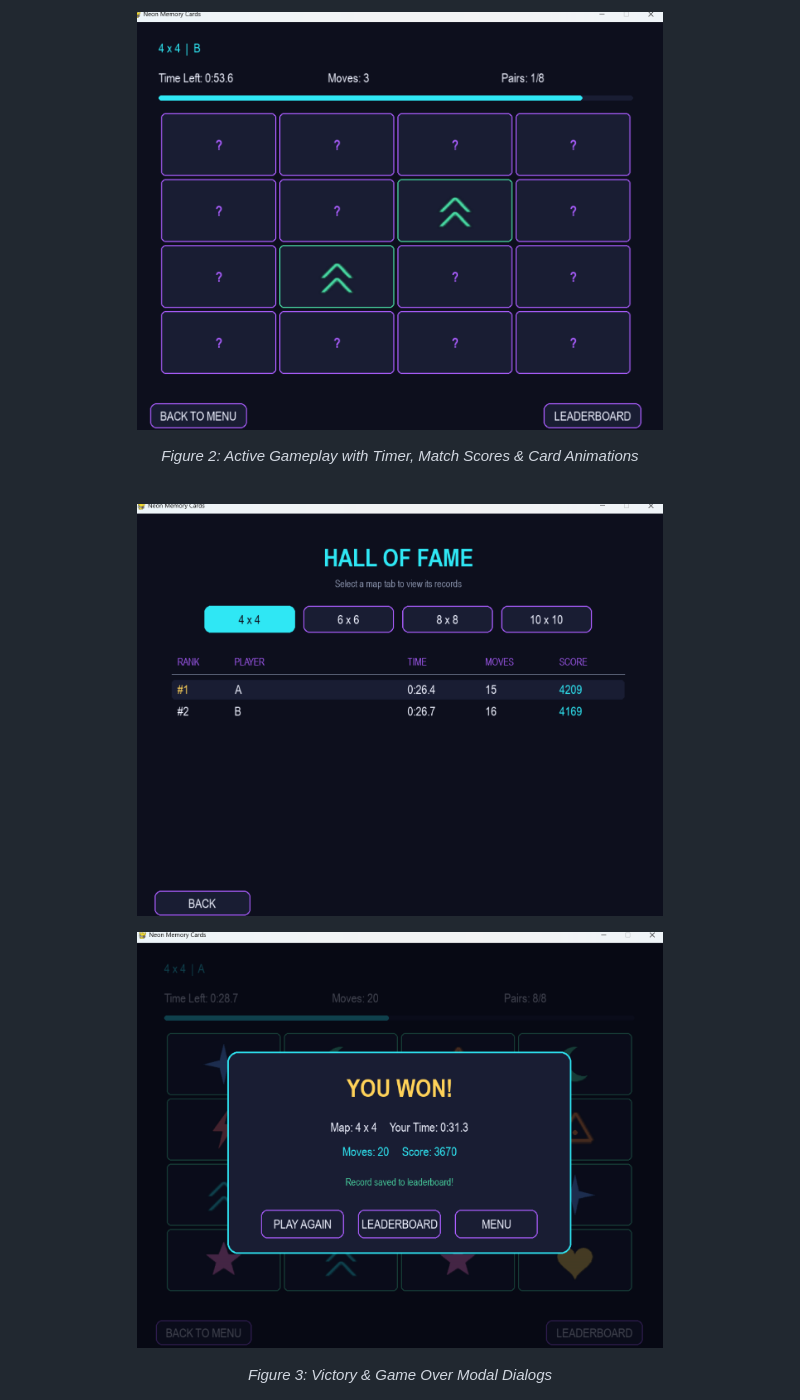
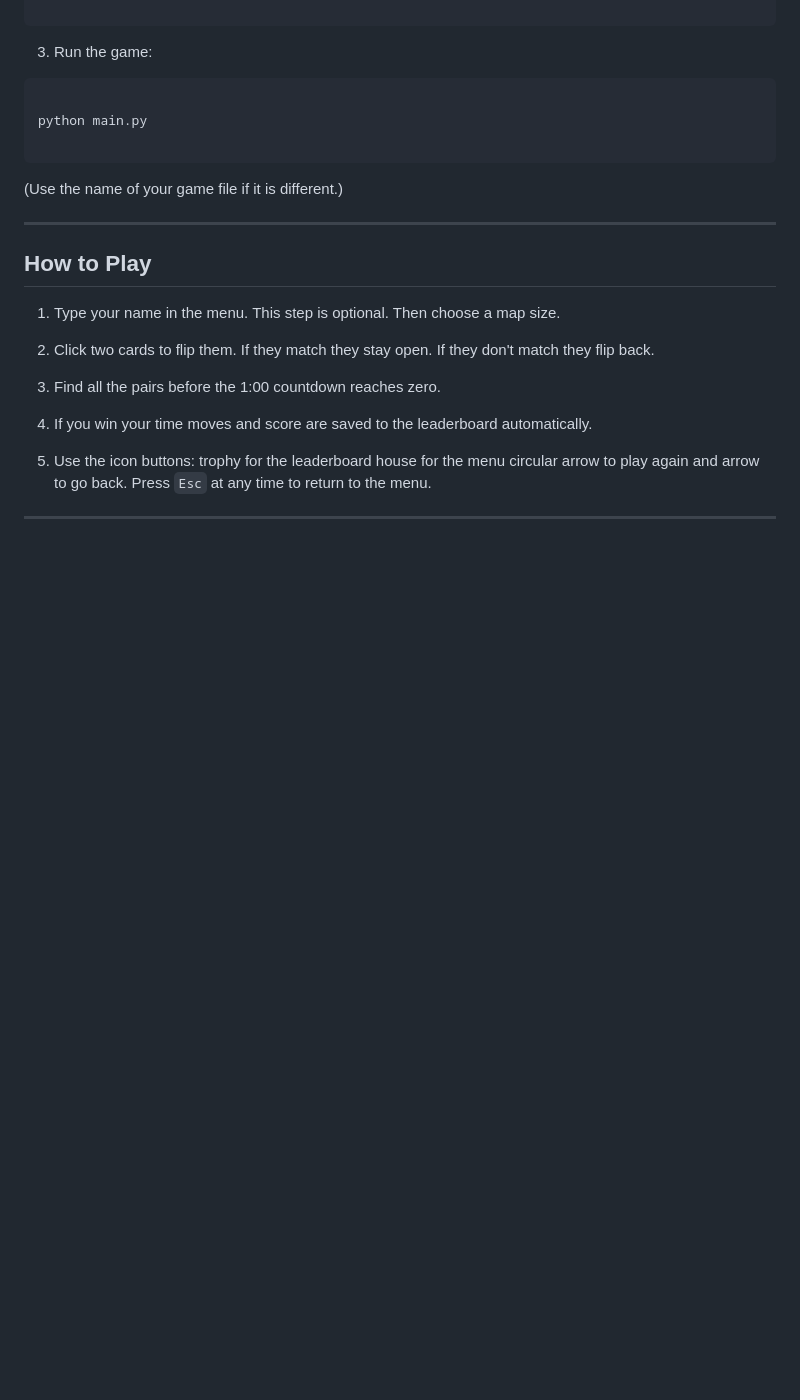
Before and after one commit to melikahaghgou/memory-cards-game, a Markdown page: readme.md, the part around one of its changes. Rendered like a GitHub page; pictures changed too: assets/2.png, assets/3.png, assets/5.png (deleted); blank space fills up the shorter version.

````diff
--- a/readme.md
+++ b/readme.md
@@ -58,22 +60,31 @@ cd neon-memory-cards
 
-<p align="center">
-  <img src="assets/2.png" alt="Active Gameplay" width="70%" />
-</p>
-<p align="center">
-  <em>Figure 2: Active Gameplay with Timer, Match Scores & Card Animations</em>
-</p>
+```
 
-<br/>
+3. Run the game:
 
-<p align="center">
-  <img src="assets/3.png" alt="Victory Screen" width="70%" />
-</p>
-<p align="center">
-  <img src="assets/5.png" alt="Hall of Fame Scoreboard" width="70%" />
-</p>
-<p align="center">
- <em>Figure 3: Victory & Game Over Modal Dialogs</em>
-</p>
+```bash
+
+python main.py
+
+```
+
+(Use the name of your game file if it is different.)
+
+---
+
+## How to Play
+
+1. Type your name in the menu. This step is optional. Then choose a map size.
+
+2. Click two cards to flip them. If they match they stay open. If they don't match they flip back.
+
+3. Find all the pairs before the 1:00 countdown reaches zero.
+
+4. If you win your time moves and score are saved to the leaderboard automatically.
+
+5. Use the icon buttons: trophy for the leaderboard house for the menu circular arrow to play again and arrow to go back. Press `Esc` at any time to return to the menu.
+
+---
 
 
 
````
Also changed, not shown: other parts of readme.md (+31 -28 lines), assets/1.png, assets/4.png, 1 other file.
